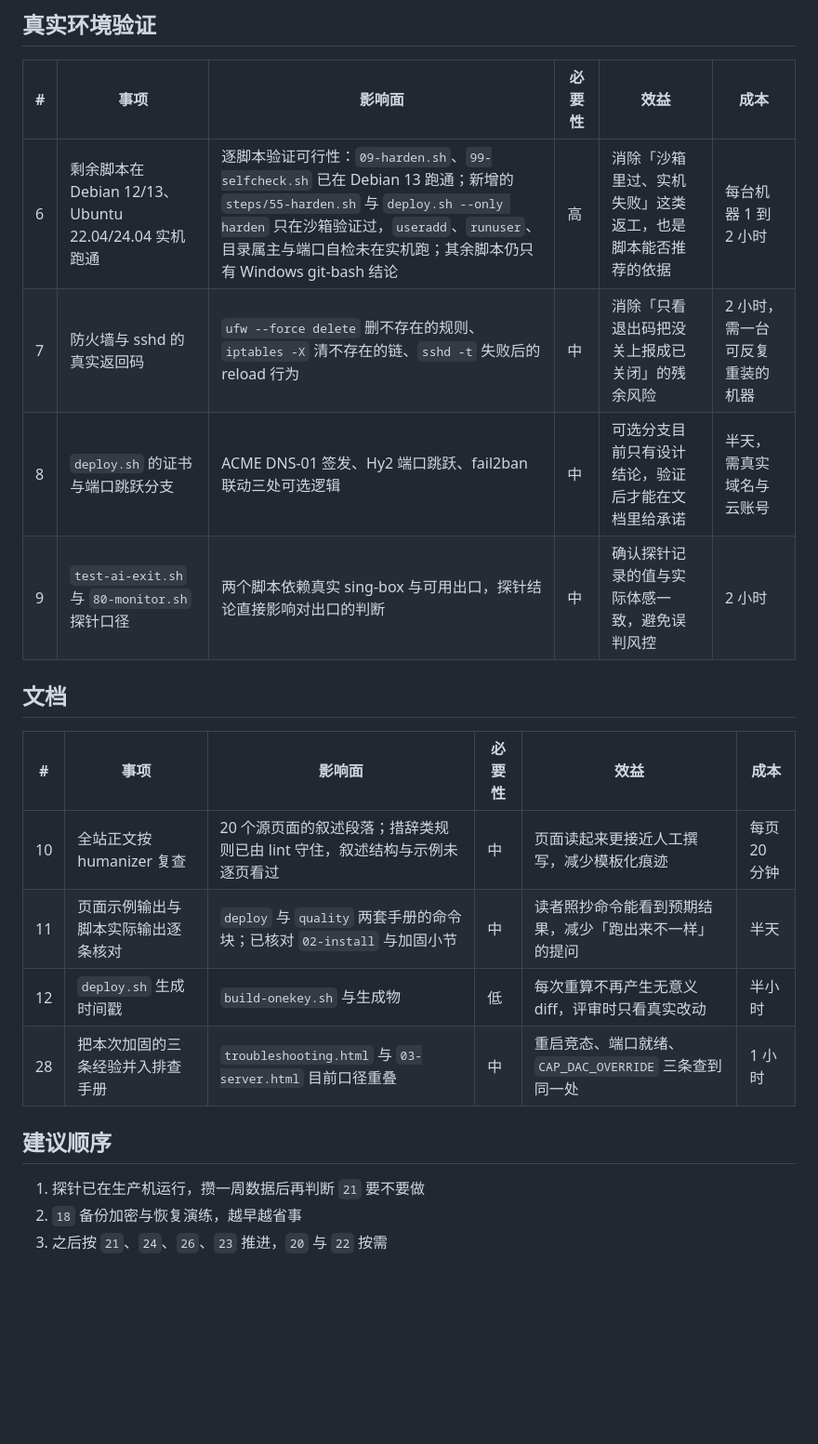
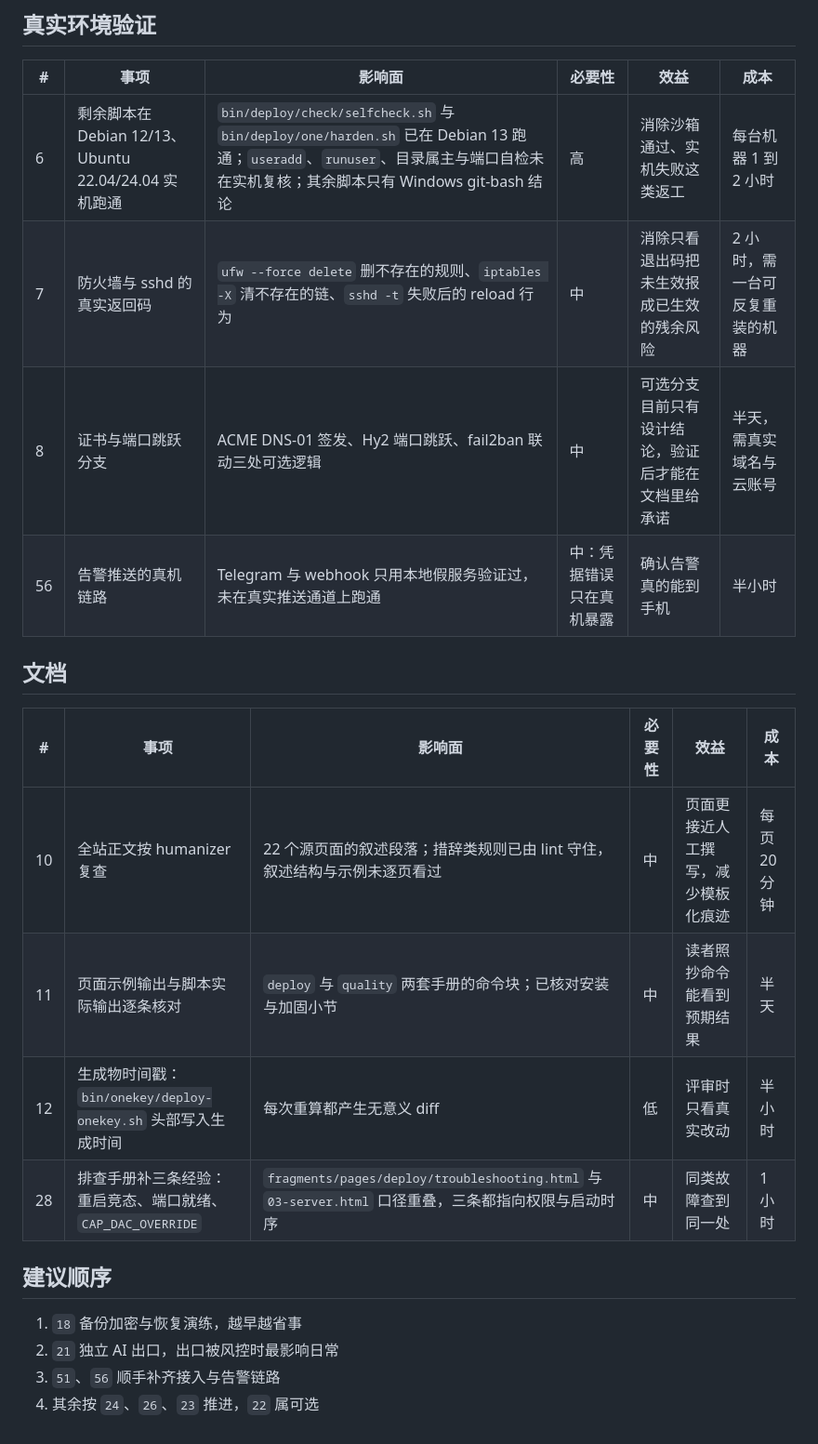
Before and after one commit to wiskewu/cyprinus-surge, a Markdown page: TODO.md, the part around one of its changes. Shown at 93% size. Rendered like a GitHub page; blank space fills up the shorter version.

```diff
--- a/TODO.md
+++ b/TODO.md
@@ -70,22 +43,23 @@
 
 | # | 事项 | 影响面 | 必要性 | 效益 | 成本 |
 | --- | --- | --- | --- | --- | --- |
-| 6 | 剩余脚本在 Debian 12/13、Ubuntu 22.04/24.04 实机跑通 | 逐脚本验证可行性：`09-harden.sh`、`99-selfcheck.sh` 已在 Debian 13 跑通；新增的 `steps/55-harden.sh` 与 `deploy.sh --only harden` 只在沙箱验证过，`useradd`、`runuser`、目录属主与端口自检未在实机跑；其余脚本仍只有 Windows git-bash 结论 | 高 | 消除「沙箱里过、实机失败」这类返工，也是脚本能否推荐的依据 | 每台机器 1 到 2 小时 |
-| 7 | 防火墙与 sshd 的真实返回码 | `ufw --force delete` 删不存在的规则、`iptables -X` 清不存在的链、`sshd -t` 失败后的 reload 行为 | 中 | 消除「只看退出码把没关上报成已关闭」的残余风险 | 2 小时，需一台可反复重装的机器 |
-| 8 | `deploy.sh` 的证书与端口跳跃分支 | ACME DNS-01 签发、Hy2 端口跳跃、fail2ban 联动三处可选逻辑 | 中 | 可选分支目前只有设计结论，验证后才能在文档里给承诺 | 半天，需真实域名与云账号 |
-| 9 | `test-ai-exit.sh` 与 `80-monitor.sh` 探针口径 | 两个脚本依赖真实 sing-box 与可用出口，探针结论直接影响对出口的判断 | 中 | 确认探针记录的值与实际体感一致，避免误判风控 | 2 小时 |
+| 6 | 剩余脚本在 Debian 12/13、Ubuntu 22.04/24.04 实机跑通 | `bin/deploy/check/selfcheck.sh` 与 `bin/deploy/one/harden.sh` 已在 Debian 13 跑通；`useradd`、`runuser`、目录属主与端口自检未在实机复核；其余脚本只有 Windows git-bash 结论 | 高 | 消除沙箱通过、实机失败这类返工 | 每台机器 1 到 2 小时 |
+| 7 | 防火墙与 sshd 的真实返回码 | `ufw --force delete` 删不存在的规则、`iptables -X` 清不存在的链、`sshd -t` 失败后的 reload 行为 | 中 | 消除只看退出码把未生效报成已生效的残余风险 | 2 小时，需一台可反复重装的机器 |
+| 8 | 证书与端口跳跃分支 | ACME DNS-01 签发、Hy2 端口跳跃、fail2ban 联动三处可选逻辑 | 中 | 可选分支目前只有设计结论，验证后才能在文档里给承诺 | 半天，需真实域名与云账号 |
+| 56 | 告警推送的真机链路 | Telegram 与 webhook 只用本地假服务验证过，未在真实推送通道上跑通 | 中：凭据错误只在真机暴露 | 确认告警真的能到手机 | 半小时 |
 
 ## 文档
 
 | # | 事项 | 影响面 | 必要性 | 效益 | 成本 |
 | --- | --- | --- | --- | --- | --- |
-| 10 | 全站正文按 humanizer 复查 | 20 个源页面的叙述段落；措辞类规则已由 lint 守住，叙述结构与示例未逐页看过 | 中 | 页面读起来更接近人工撰写，减少模板化痕迹 | 每页 20 分钟 |
-| 11 | 页面示例输出与脚本实际输出逐条核对 | `deploy` 与 `quality` 两套手册的命令块；已核对 `02-install` 与加固小节 | 中 | 读者照抄命令能看到预期结果，减少「跑出来不一样」的提问 | 半天 |
-| 12 | `deploy.sh` 生成时间戳 | `build-onekey.sh` 与生成物 | 低 | 每次重算不再产生无意义 diff，评审时只看真实改动 | 半小时 |
-| 28 | 把本次加固的三条经验并入排查手册 | `troubleshooting.html` 与 `03-server.html` 目前口径重叠 | 中 | 重启竞态、端口就绪、`CAP_DAC_OVERRIDE` 三条查到同一处 | 1 小时 |
+| 10 | 全站正文按 humanizer 复查 | 22 个源页面的叙述段落；措辞类规则已由 lint 守住，叙述结构与示例未逐页看过 | 中 | 页面更接近人工撰写，减少模板化痕迹 | 每页 20 分钟 |
+| 11 | 页面示例输出与脚本实际输出逐条核对 | `deploy` 与 `quality` 两套手册的命令块；已核对安装与加固小节 | 中 | 读者照抄命令能看到预期结果 | 半天 |
+| 12 | 生成物时间戳：`bin/onekey/deploy-onekey.sh` 头部写入生成时间 | 每次重算都产生无意义 diff | 低 | 评审时只看真实改动 | 半小时 |
+| 28 | 排查手册补三条经验：重启竞态、端口就绪、`CAP_DAC_OVERRIDE` | `fragments/pages/deploy/troubleshooting.html` 与 `03-server.html` 口径重叠，三条都指向权限与启动时序 | 中 | 同类故障查到同一处 | 1 小时 |
 
 ## 建议顺序
 
-1. 探针已在生产机运行，攒一周数据后再判断 `21` 要不要做
-2. `18` 备份加密与恢复演练，越早越省事
-3. 之后按 `21`、`24`、`26`、`23` 推进，`20` 与 `22` 按需
+1. `18` 备份加密与恢复演练，越早越省事
+2. `21` 独立 AI 出口，出口被风控时最影响日常
+3. `51`、`56` 顺手补齐接入与告警链路
+4. 其余按 `24`、`26`、`23` 推进，`22` 属可选
```
Also changed, not shown: other parts of TODO.md (+18 -45 lines).
